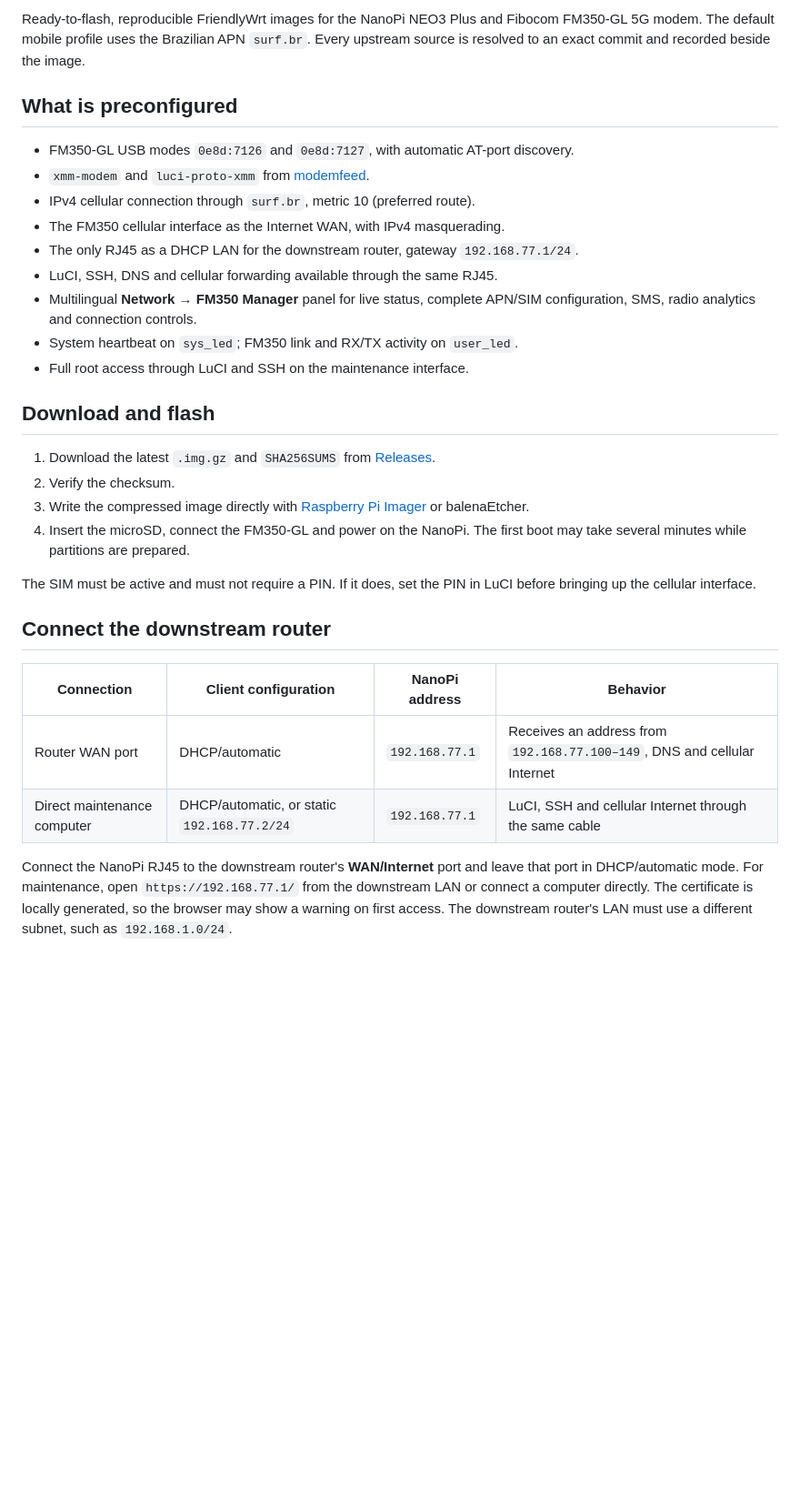
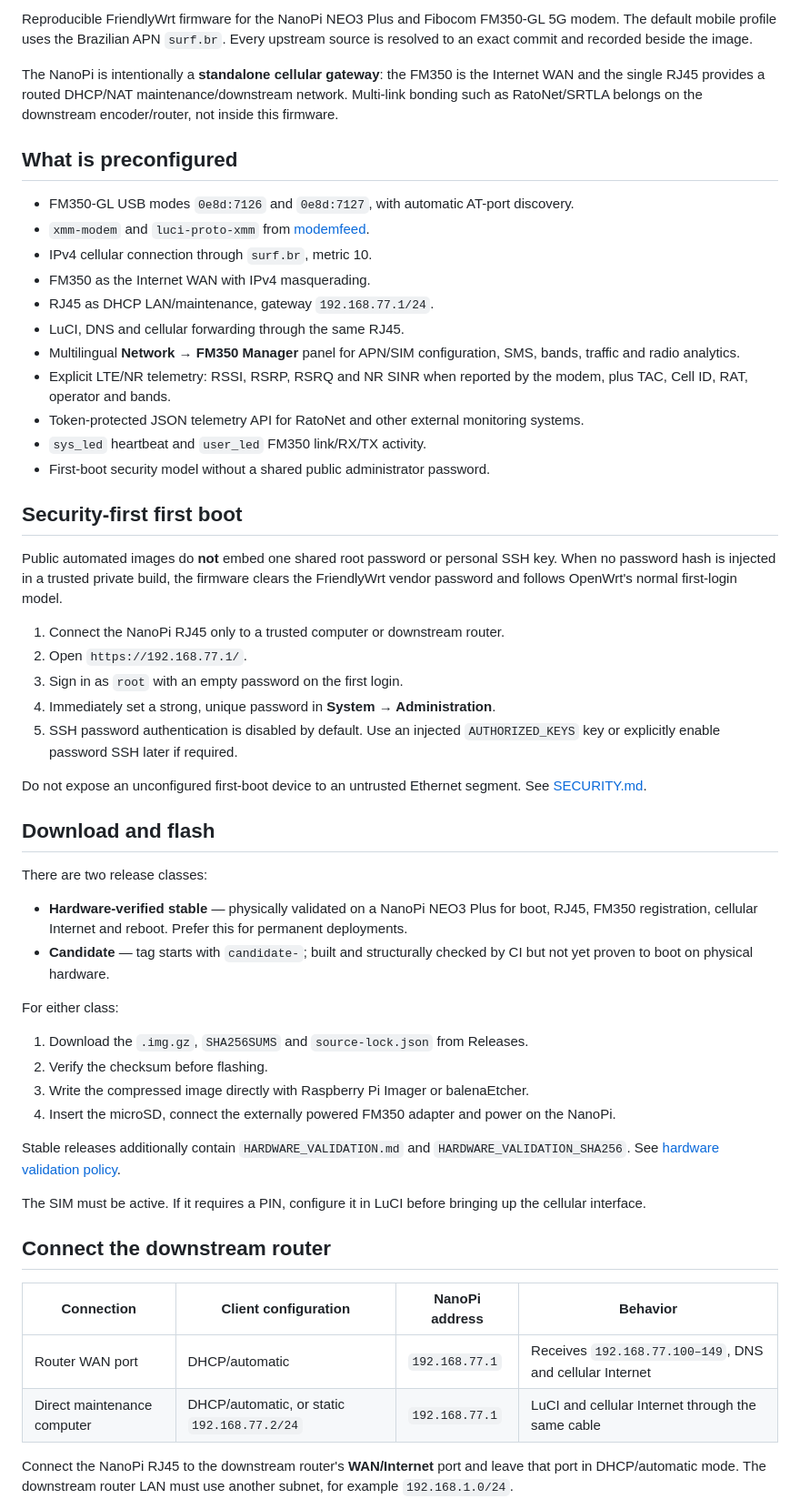
Before and after one commit to msaulohenrique/nanopi-fm350-manager, a Markdown page: README.md, the part around one of its changes. Shown at 91% size. Drawn GitHub-style; blank space fills up the shorter version.

```diff
--- a/README.md
+++ b/README.md
@@ -7,33 +7,58 @@
 
-Ready-to-flash, reproducible FriendlyWrt images for the NanoPi NEO3 Plus and Fibocom FM350-GL 5G modem. The default mobile profile uses the Brazilian APN `surf.br`. Every upstream source is resolved to an exact commit and recorded beside the image.
+Reproducible FriendlyWrt firmware for the NanoPi NEO3 Plus and Fibocom FM350-GL 5G modem. The default mobile profile uses the Brazilian APN `surf.br`. Every upstream source is resolved to an exact commit and recorded beside the image.
+
+The NanoPi is intentionally a **standalone cellular gateway**: the FM350 is the Internet WAN and the single RJ45 provides a routed DHCP/NAT maintenance/downstream network. Multi-link bonding such as RatoNet/SRTLA belongs on the downstream encoder/router, not inside this firmware.
 
 ## What is preconfigured
 
 - FM350-GL USB modes `0e8d:7126` and `0e8d:7127`, with automatic AT-port discovery.
 - `xmm-modem` and `luci-proto-xmm` from [modemfeed](https://github.com/koshev-msk/modemfeed).
-- IPv4 cellular connection through `surf.br`, metric 10 (preferred route).
-- The FM350 cellular interface as the Internet WAN, with IPv4 masquerading.
-- The only RJ45 as a DHCP LAN for the downstream router, gateway `192.168.77.1/24`.
-- LuCI, SSH, DNS and cellular forwarding available through the same RJ45.
-- Multilingual **Network → FM350 Manager** panel for live status, complete APN/SIM configuration, SMS, radio analytics and connection controls.
-- System heartbeat on `sys_led`; FM350 link and RX/TX activity on `user_led`.
-- Full root access through LuCI and SSH on the maintenance interface.
+- IPv4 cellular connection through `surf.br`, metric 10.
+- FM350 as the Internet WAN with IPv4 masquerading.
+- RJ45 as DHCP LAN/maintenance, gateway `192.168.77.1/24`.
+- LuCI, DNS and cellular forwarding through the same RJ45.
+- Multilingual **Network → FM350 Manager** panel for APN/SIM configuration, SMS, bands, traffic and radio analytics.
+- Explicit LTE/NR telemetry: RSSI, RSRP, RSRQ and NR SINR when reported by the modem, plus TAC, Cell ID, RAT, operator and bands.
+- Token-protected JSON telemetry API for RatoNet and other external monitoring systems.
+- `sys_led` heartbeat and `user_led` FM350 link/RX/TX activity.
+- First-boot security model without a shared public administrator password.
+
+## Security-first first boot
+
+Public automated images do **not** embed one shared root password or personal SSH key. When no password hash is injected in a trusted private build, the firmware clears the FriendlyWrt vendor password and follows OpenWrt's normal first-login model.
+
+1. Connect the NanoPi RJ45 only to a trusted computer or downstream router.
+2. Open `https://192.168.77.1/`.
+3. Sign in as `root` with an empty password on the first login.
+4. Immediately set a strong, unique password in **System → Administration**.
+5. SSH password authentication is disabled by default. Use an injected `AUTHORIZED_KEYS` key or explicitly enable password SSH later if required.
+
+Do not expose an unconfigured first-boot device to an untrusted Ethernet segment. See [SECURITY.md](SECURITY.md).
 
 ## Download and flash
 
-1. Download the latest `.img.gz` and `SHA256SUMS` from [Releases](https://github.com/msaulohenrique/nanopi-fm350-manager/releases).
-2. Verify the checksum.
-3. Write the compressed image directly with [Raspberry Pi Imager](https://www.raspberrypi.com/software/) or balenaEtcher.
-4. Insert the microSD, connect the FM350-GL and power on the NanoPi. The first boot may take several minutes while partitions are prepared.
+There are two release classes:
 
-The SIM must be active and must not require a PIN. If it does, set the PIN in LuCI before bringing up the cellular interface.
+- **Hardware-verified stable** — physically validated on a NanoPi NEO3 Plus for boot, RJ45, FM350 registration, cellular Internet and reboot. Prefer this for permanent deployments.
+- **Candidate** — tag starts with `candidate-`; built and structurally checked by CI but not yet proven to boot on physical hardware.
+
+For either class:
+
+1. Download the `.img.gz`, `SHA256SUMS` and `source-lock.json` from Releases.
+2. Verify the checksum before flashing.
+3. Write the compressed image directly with Raspberry Pi Imager or balenaEtcher.
+4. Insert the microSD, connect the externally powered FM350 adapter and power on the NanoPi.
+
+Stable releases additionally contain `HARDWARE_VALIDATION.md` and `HARDWARE_VALIDATION_SHA256`. See [hardware validation policy](docs/HARDWARE_VALIDATION.md).
+
+The SIM must be active. If it requires a PIN, configure it in LuCI before bringing up the cellular interface.
 
 ## Connect the downstream router
 
 | Connection | Client configuration | NanoPi address | Behavior |
 | --- | --- | --- | --- |
-| Router WAN port | DHCP/automatic | `192.168.77.1` | Receives an address from `192.168.77.100–149`, DNS and cellular Internet |
-| Direct maintenance computer | DHCP/automatic, or static `192.168.77.2/24` | `192.168.77.1` | LuCI, SSH and cellular Internet through the same cable |
+| Router WAN port | DHCP/automatic | `192.168.77.1` | Receives `192.168.77.100–149`, DNS and cellular Internet |
+| Direct maintenance computer | DHCP/automatic, or static `192.168.77.2/24` | `192.168.77.1` | LuCI and cellular Internet through the same cable |
 
-Connect the NanoPi RJ45 to the downstream router's **WAN/Internet** port and leave that port in DHCP/automatic mode. For maintenance, open `https://192.168.77.1/` from the downstream LAN or connect a computer directly. The certificate is locally generated, so the browser may show a warning on first access. The downstream router's LAN must use a different subnet, such as `192.168.1.0/24`.
+Connect the NanoPi RJ45 to the downstream router's **WAN/Internet** port and leave that port in DHCP/automatic mode. The downstream router LAN must use another subnet, for example `192.168.1.0/24`.
 
```
Also changed, not shown: other parts of README.md (+87 -19 lines).
